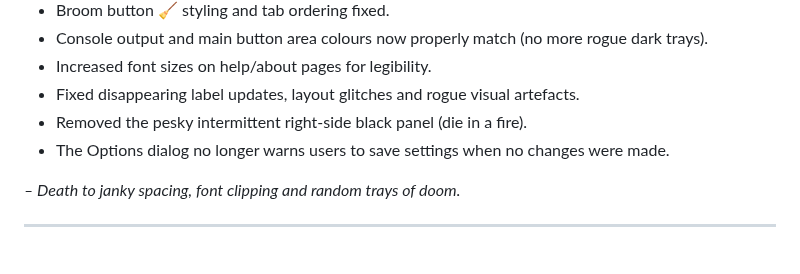
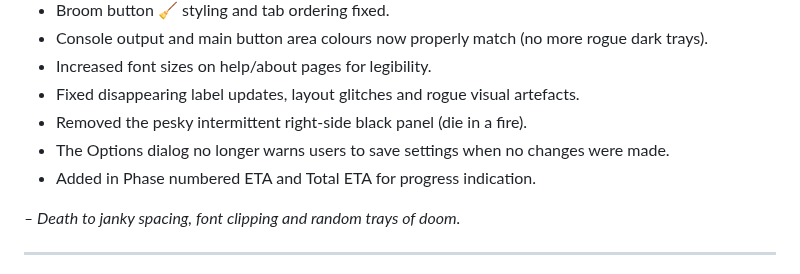
Before and after one commit to oernster/crankthecode, a Markdown page: posts/blog11.md, the part around the change. Drawn GitHub-style.

Commit message:
Add in ETA descriptions for updates to blog11.md post.

```diff
--- a/posts/blog11.md
+++ b/posts/blog11.md
@@ -64,6 +64,7 @@ emoji: "🧵"
 * Fixed disappearing label updates, layout glitches and rogue visual artefacts.
 * Removed the pesky intermittent right-side black panel (die in a fire).
 * The Options dialog no longer warns users to save settings when no changes were made.
+* Added in Phase numbered ETA and Total ETA for progress indication.
 
 *– Death to janky spacing, font clipping and random trays of doom.*
 
```
